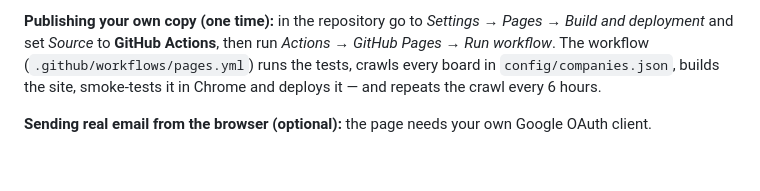
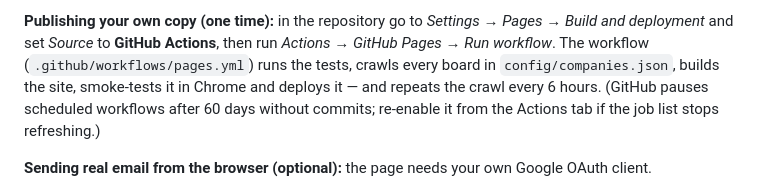
Before and after one commit to jatin-29/Referral-Pilot, a Markdown page: README.md, the part around the change. Drawn GitHub-style; blank space fills up the shorter version.

Commit message:
README: note that GitHub pauses idle scheduled workflows
Co-Authored-By: Claude Opus 5.5 <noreply@anthropic.com>
Claude-Session: https://claude.ai/code/session_012MfDf2djobnBFJYx5tzF8T

```diff
--- a/README.md
+++ b/README.md
@@ -63,7 +63,8 @@ send window, nothing sent without approval, opt-outs suppressed forever.
 deployment* and set *Source* to **GitHub Actions**, then run *Actions → GitHub Pages → Run workflow*.
 The workflow (`.github/workflows/pages.yml`) runs the tests, crawls every board in
 `config/companies.json`, builds the site, smoke-tests it in Chrome and deploys it — and repeats the
-crawl every 6 hours.
+crawl every 6 hours. (GitHub pauses scheduled workflows after 60 days without commits; re-enable it
+from the Actions tab if the job list stops refreshing.)
 
 **Sending real email from the browser (optional):** the page needs your own Google OAuth client.
 
```
